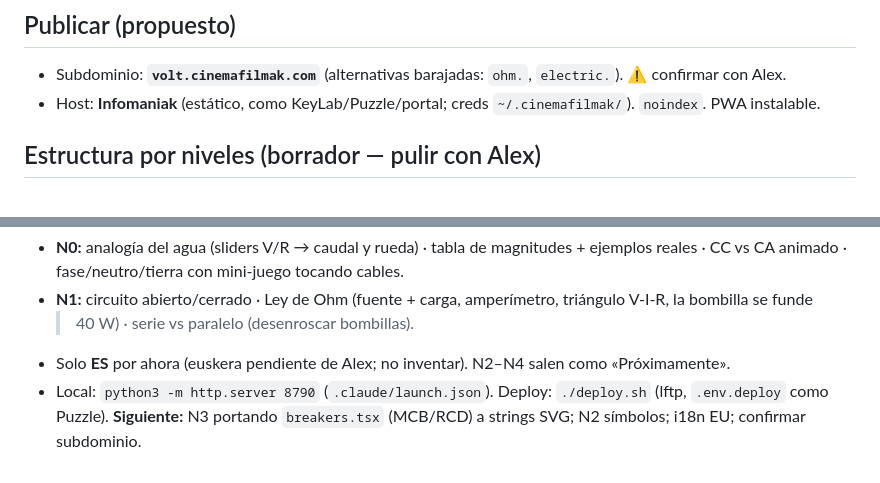
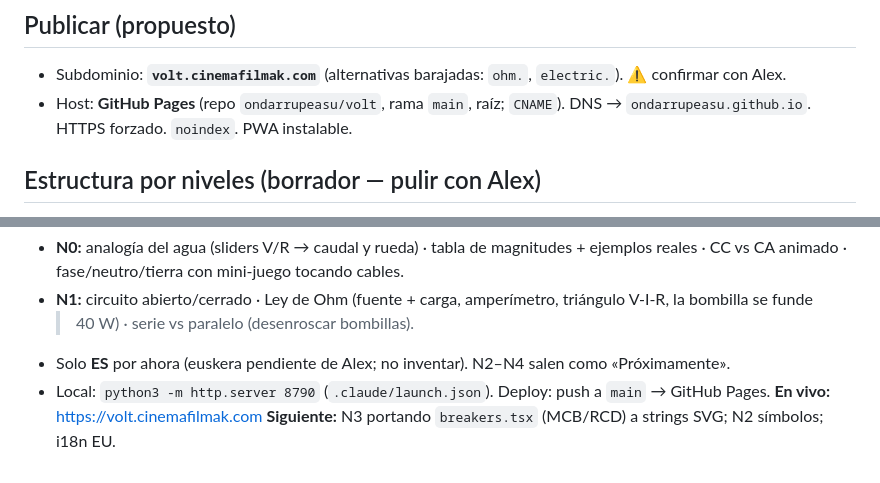
Before and after one commit to ondarrupeasu/volt, a Markdown page: BRIEF.md, 2 parts joined by grey strips. GitHub-like rendering.

Commit message:
Brief: deploy por GitHub Pages
Co-Authored-By: Claude Opus 5.5 <noreply@anthropic.com>

```diff
--- a/BRIEF.md
+++ b/BRIEF.md
@@ -11,7 +11,7 @@ UI probablemente **ES + euskara** (como la familia; el euskera técnico lo revis
 
 ## Publicar (propuesto)
 - Subdominio: **`volt.cinemafilmak.com`** (alternativas barajadas: `ohm.`, `electric.`). ⚠️ confirmar con Alex.
-- Host: **Infomaniak** (estático, como KeyLab/Puzzle/portal; creds `~/.cinemafilmak/`). `noindex`. PWA instalable.
+- Host: **GitHub Pages** (repo `ondarrupeasu/volt`, rama `main`, raíz; `CNAME`). DNS → `ondarrupeasu.github.io`. HTTPS forzado. `noindex`. PWA instalable.
 
 ## Estructura por niveles (borrador — pulir con Alex)
 - **N0 · Conceptos:** tensión(V)/intensidad(A)/resistencia(Ω)/potencia(W); analogía del agua; CC vs CA; fase/neutro/tierra.
@@ -52,5 +52,5 @@ localStorage (`volt.done`): un paso se marca hecho al acertar su pregunta.
 - **N1:** circuito abierto/cerrado · Ley de Ohm (fuente + carga, amperímetro, triángulo V-I-R, la bombilla se funde
   > 40 W) · serie vs paralelo (desenroscar bombillas).
 - Solo **ES** por ahora (euskera pendiente de Alex; no inventar). N2–N4 salen como «Próximamente».
-- Local: `python3 -m http.server 8790` (`.claude/launch.json`). Deploy: `./deploy.sh` (lftp, `.env.deploy` como Puzzle).
-**Siguiente:** N3 portando `breakers.tsx` (MCB/RCD) a strings SVG; N2 símbolos; i18n EU; confirmar subdominio.
+- Local: `python3 -m http.server 8790` (`.claude/launch.json`). Deploy: push a `main` → GitHub Pages. **En vivo:** https://volt.cinemafilmak.com
+**Siguiente:** N3 portando `breakers.tsx` (MCB/RCD) a strings SVG; N2 símbolos; i18n EU.
```
